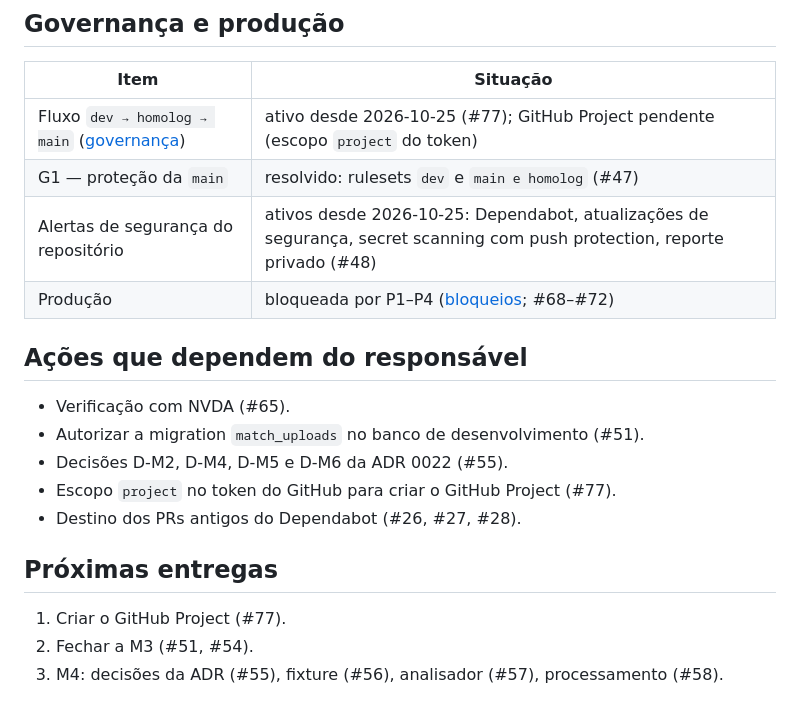
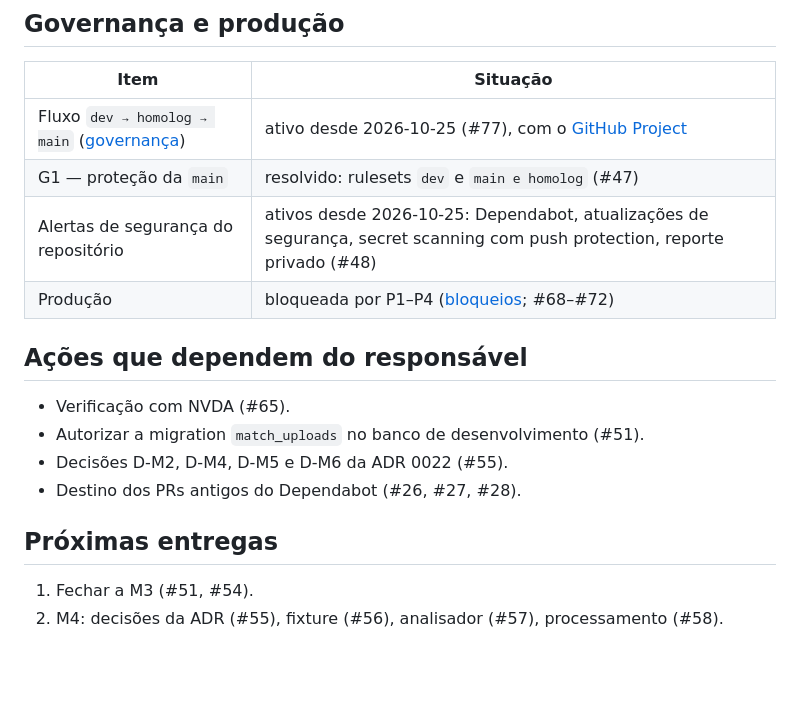
Before and after one commit to DiogoWallace/cs-tactical, a Markdown page: docs/STATUS.md, the part around the change. Drawn GitHub-style; blank space fills up the shorter version.

```diff
--- a/docs/STATUS.md
+++ b/docs/STATUS.md
@@ -50,7 +50,7 @@ por milestone.
 
 | Item | Situação |
 | --- | --- |
-| Fluxo `dev → homolog → main` ([governança](governance/README.md)) | ativo desde 2026-10-25 (#77); GitHub Project pendente (escopo `project` do token) |
+| Fluxo `dev → homolog → main` ([governança](governance/README.md)) | ativo desde 2026-10-25 (#77), com o [GitHub Project](https://github.com/users/DiogoWallace/projects/2) |
 | G1 — proteção da `main` | resolvido: rulesets `dev` e `main e homolog` (#47) |
 | Alertas de segurança do repositório | ativos desde 2026-10-25: Dependabot, atualizações de segurança, secret scanning com push protection, reporte privado (#48) |
 | Produção | bloqueada por P1–P4 ([bloqueios](deploy/bloqueios-de-producao.md); #68–#72) |
@@ -60,11 +60,9 @@ por milestone.
 - Verificação com NVDA (#65).
 - Autorizar a migration `match_uploads` no banco de desenvolvimento (#51).
 - Decisões D-M2, D-M4, D-M5 e D-M6 da ADR 0022 (#55).
-- Escopo `project` no token do GitHub para criar o GitHub Project (#77).
 - Destino dos PRs antigos do Dependabot (#26, #27, #28).
 
 ## Próximas entregas
 
-1. Criar o GitHub Project (#77).
-2. Fechar a M3 (#51, #54).
-3. M4: decisões da ADR (#55), fixture (#56), analisador (#57), processamento (#58).
+1. Fechar a M3 (#51, #54).
+2. M4: decisões da ADR (#55), fixture (#56), analisador (#57), processamento (#58).
```
Also changed, not shown: docs/governance/issue-policy.md (+20 -6 lines).
